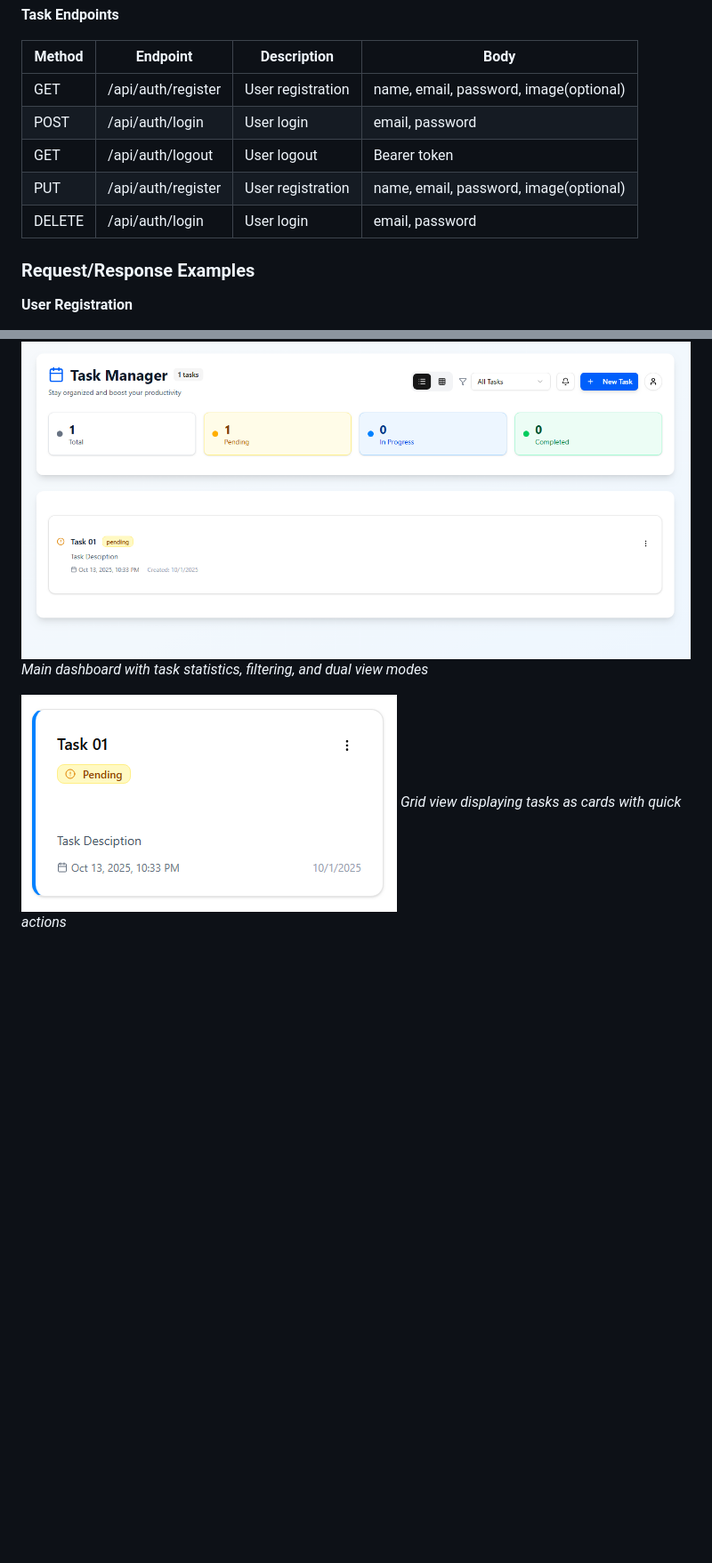
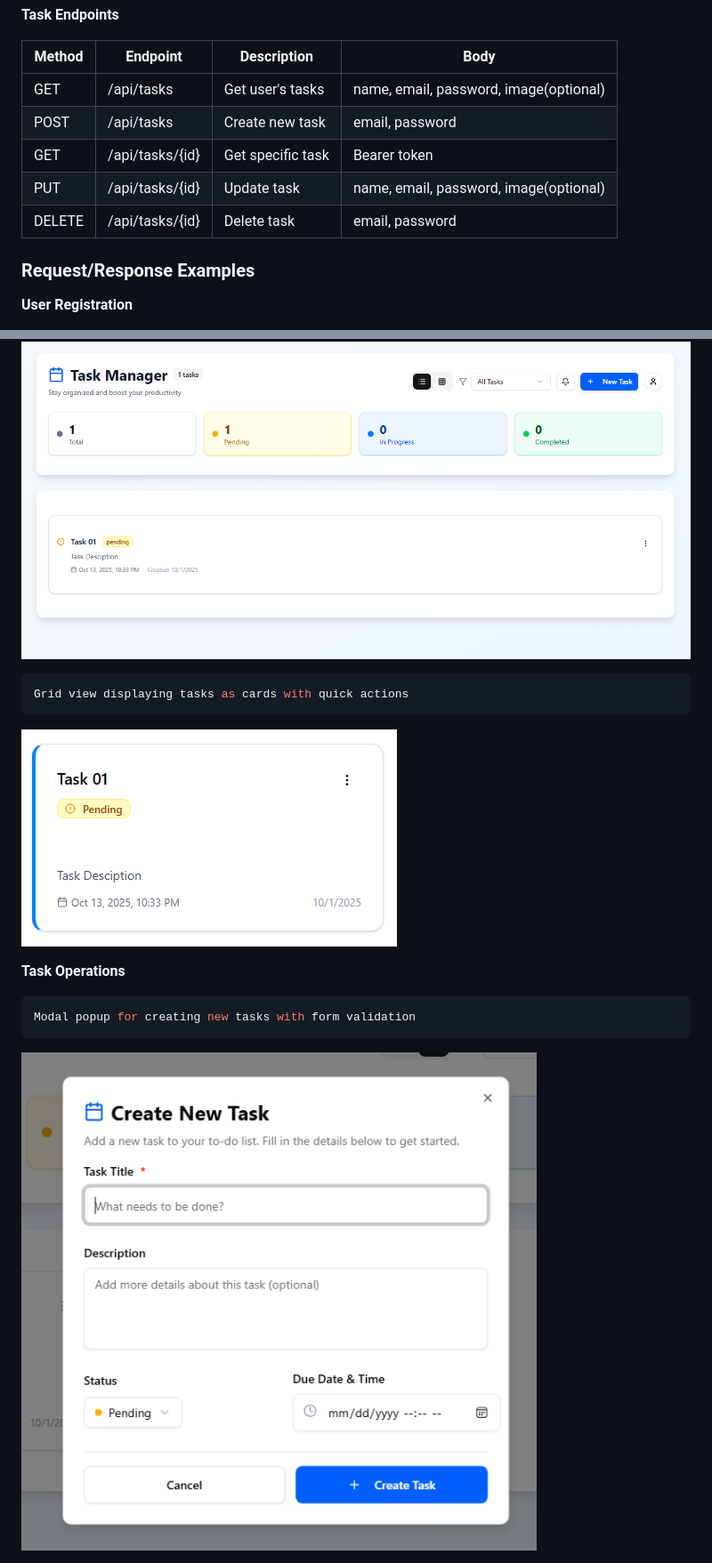
Before and after one commit to YoussoufEfkiren/ToDoList, a Markdown page: README.md, 2 parts joined by grey strips. Shown: that part at 89% size. Rendered like a GitHub page; blank space fills up the shorter version.

Commit message:
fix images url

````diff
--- a/README.md
+++ b/README.md
@@ -167,11 +167,11 @@ VITE_API_URL=http://localhost:8000/api
 
 | Method | Endpoint           | Description       |  Body                                  |
 |--------|--------------------|-------------------|----------------------------------------|
-|  GET   | /api/auth/register | User registration | name, email, password, image(optional) |
-|  POST  | /api/auth/login    | User login        | email, password                        |
-|  GET   | /api/auth/logout   | User logout       | Bearer token                           |
-|  PUT   | /api/auth/register | User registration | name, email, password, image(optional) |
-|  DELETE| /api/auth/login    | User login        | email, password                        |
+|  GET   | /api/tasks         | Get user's tasks  | name, email, password, image(optional) |
+|  POST  | /api/tasks	      | Create new task   | email, password                        |
+|  GET   | /api/tasks/{id}	  | Get specific task | Bearer token                           |
+|  PUT   | /api/tasks/{id}	  | Update task       | name, email, password, image(optional) |
+|  DELETE| /api/tasks/{id}	  | Delete task       | email, password                        |
 
 ### Request/Response Examples
 
@@ -269,8 +276,14 @@ Response:
 ![Page Dashboard](./img/dash.PNG)
-*Main dashboard with task statistics, filtering, and dual view modes*
 
+```bash
+Grid view displaying tasks as cards with quick actions
+```
+![Page Task Card](./img/task.PNG)
 
-![Page Task Card](./img/task.PNG)
-*Grid view displaying tasks as cards with quick actions*
+**Task Operations**
 
+```bash
+Modal popup for creating new tasks with form validation
+```
+![Page Create Task](./img/create.PNG)
 
````
Also changed, not shown: other parts of README.md (+19 -12 lines).
